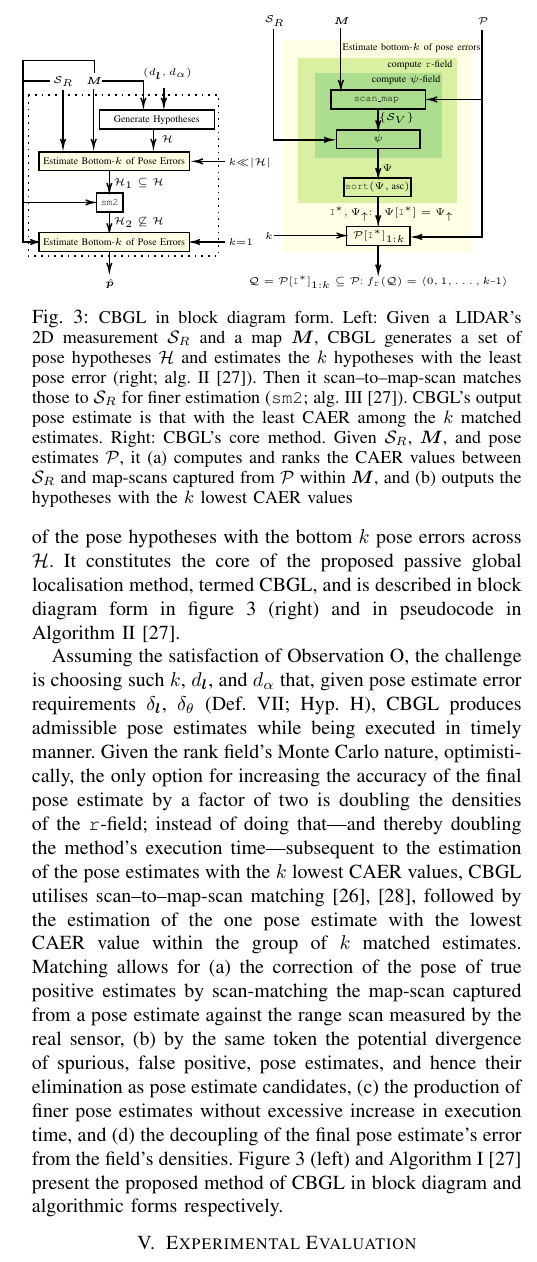
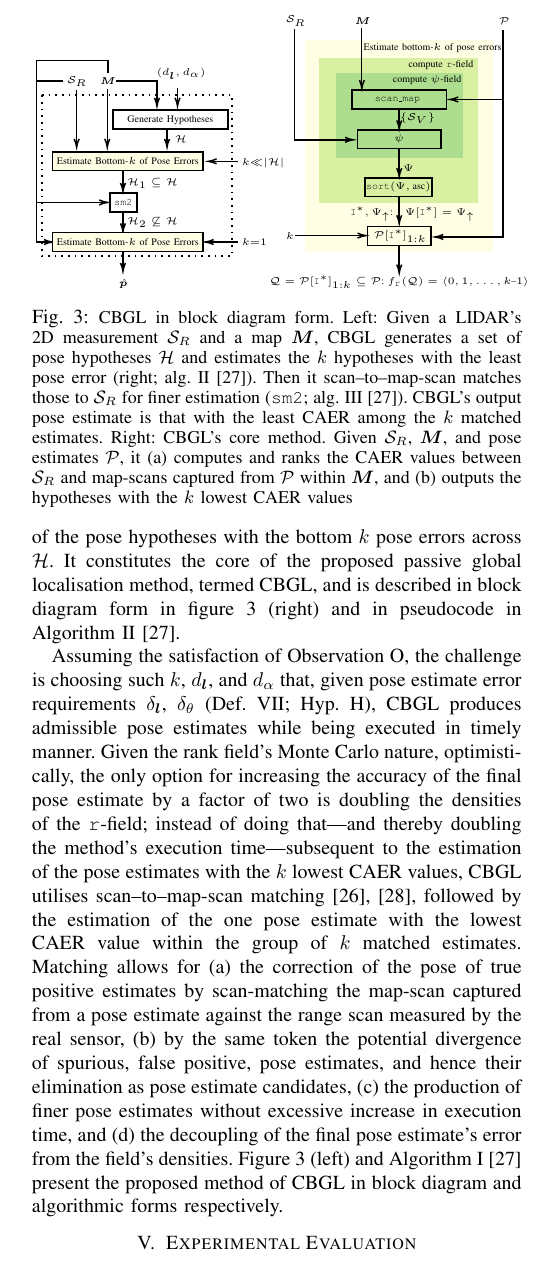
Before and after one commit to li9i/cbgl-paper, a LaTeX paper (main.tex, which reads sections/04.the_method/00.the_method.tex): part of one column of page 4 of 7, cut so that both start at the same text. Compiled offline with pdfLaTeX.

Commit message:
Better margins

```diff
--- a/sections/04.the_method/00.the_method.tex
+++ b/sections/04.the_method/00.the_method.tex
@@ -160,9 +160,7 @@ I \cite{Filotheou2023c} present the proposed method of CBGL in block diagram and
 algorithmic forms respectively.
 
 \begin{figure}\vspace{-0.4cm}
-  \hspace{-0.5cm}
   \subfloat{\label{fig:cbgl}     \input{./figures/cbgl_system_tiny.tikz}}
-  \hspace{-0.99cm}
   \subfloat{\label{fig:bottom_k} \input{./figures/inner_ranking_system2_tiny.tikz}}
   \caption{\small CBGL in block diagram form. Left: Given a LIDAR's 2D
            measurement $\mathcal{S}_R$ and a map $\bm{M}$, CBGL generates a set
```
Also changed, not shown: figures/cbgl_system_tiny.tikz (+1 -0 lines), figures/inner_ranking_system2_tiny.tikz (+1 -0 lines), main.pdf.
